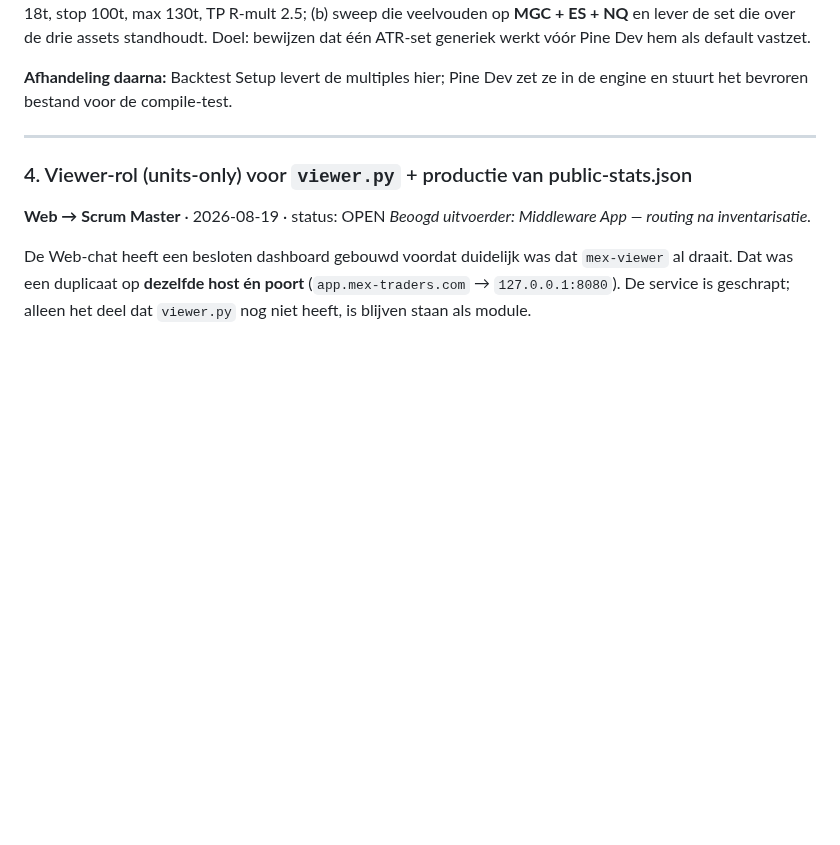
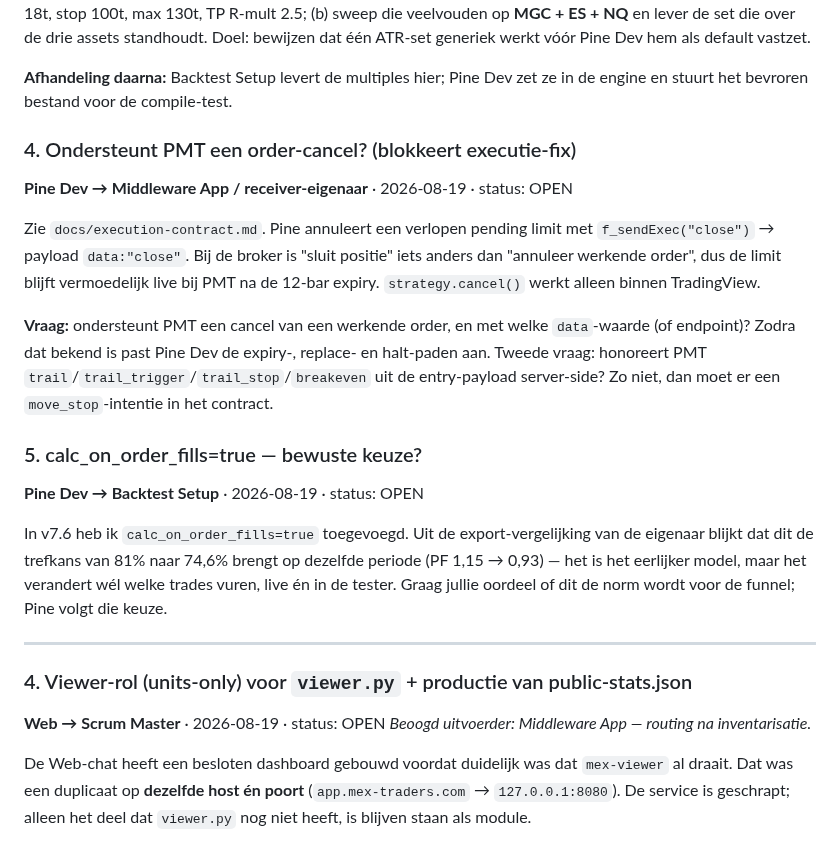
Before and after one commit to FerHen1981/Tradingkit, a Markdown page: docs/inbox.md, the part around the change. Rendered like a GitHub page; blank space fills up the shorter version.

```diff
--- a/docs/inbox.md
+++ b/docs/inbox.md
@@ -52,6 +52,28 @@ Doel: bewijzen dat één ATR-set generiek werkt vóór Pine Dev hem als default
 
 **Afhandeling daarna:** Backtest Setup levert de multiples hier; Pine Dev zet ze in
 de engine en stuurt het bevroren bestand voor de compile-test.
+
+### 4. Ondersteunt PMT een order-cancel? (blokkeert executie-fix)
+**Pine Dev → Middleware App / receiver-eigenaar** · 2026-08-19 · status: OPEN
+
+Zie `docs/execution-contract.md`. Pine annuleert een verlopen pending limit met
+`f_sendExec("close")` → payload `data:"close"`. Bij de broker is "sluit positie" iets
+anders dan "annuleer werkende order", dus de limit blijft vermoedelijk live bij PMT
+na de 12-bar expiry. `strategy.cancel()` werkt alleen binnen TradingView.
+
+**Vraag:** ondersteunt PMT een cancel van een werkende order, en met welke `data`-waarde
+(of endpoint)? Zodra dat bekend is past Pine Dev de expiry-, replace- en halt-paden aan.
+Tweede vraag: honoreert PMT `trail`/`trail_trigger`/`trail_stop`/`breakeven` uit de
+entry-payload server-side? Zo niet, dan moet er een `move_stop`-intentie in het contract.
+
+### 5. calc_on_order_fills=true — bewuste keuze?
+**Pine Dev → Backtest Setup** · 2026-08-19 · status: OPEN
+
+In v7.6 heb ik `calc_on_order_fills=true` toegevoegd. Uit de export-vergelijking van de
+eigenaar blijkt dat dit de trefkans van 81% naar 74,6% brengt op dezelfde periode (PF
+1,15 → 0,93) — het is het eerlijker model, maar het verandert wél welke trades vuren,
+live én in de tester. Graag jullie oordeel of dit de norm wordt voor de funnel; Pine
+volgt die keuze.
 
 ---
 
```
Also changed, not shown: docs/execution-contract.md (added, +103 -0 lines).
